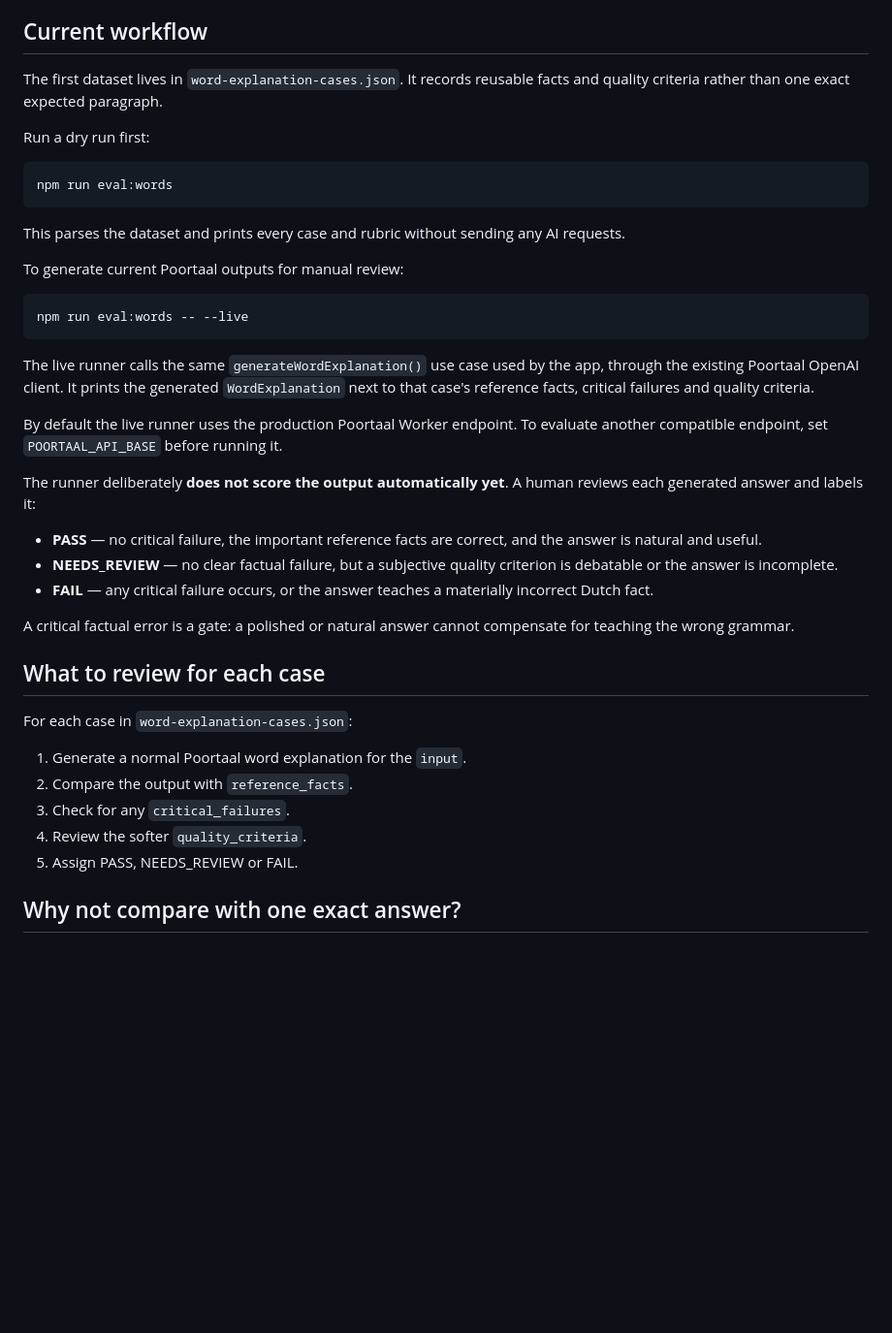
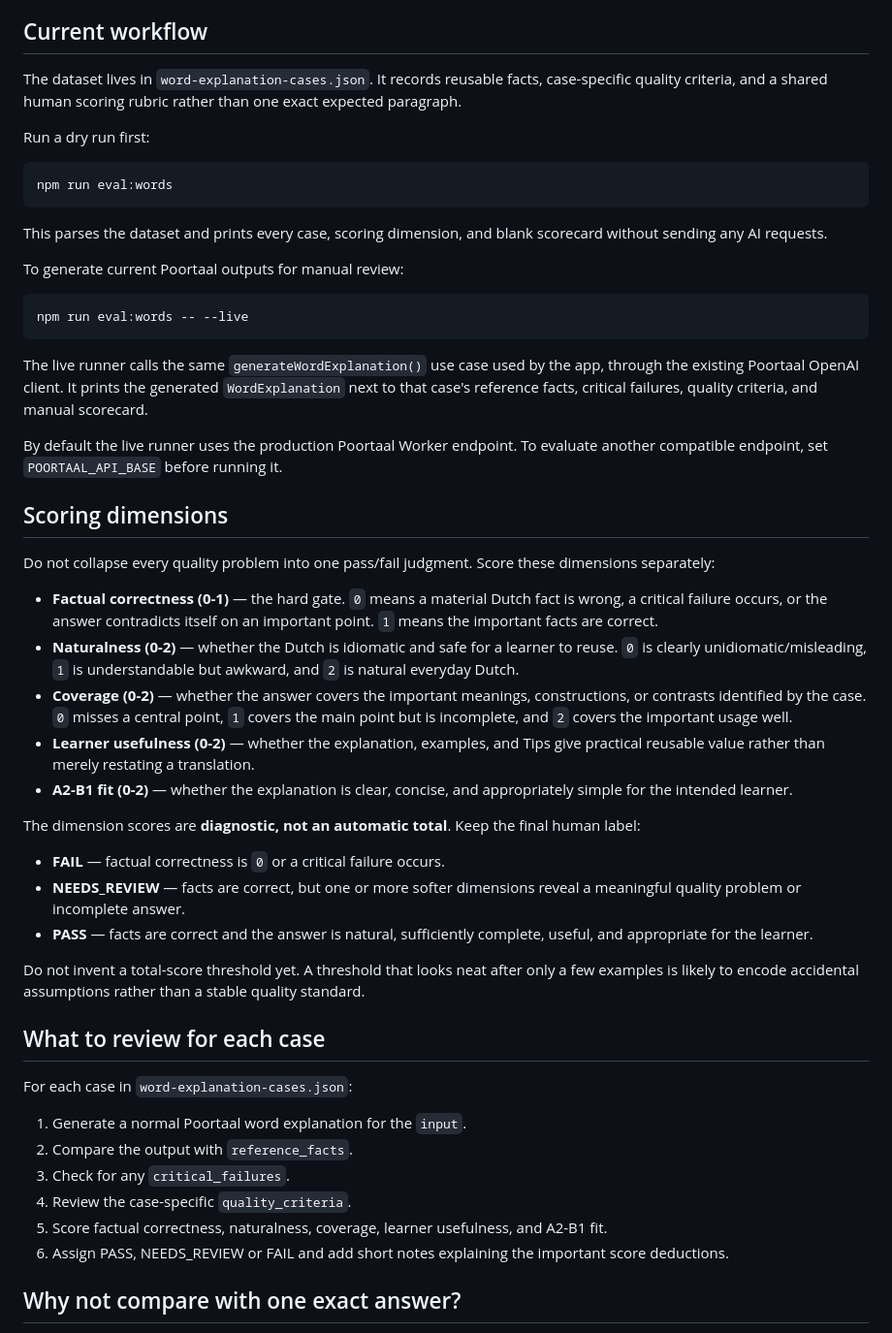
Before and after one commit to lanfeitiao/poortaal, a Markdown page: evals/README.md, the part around one of its changes. Shown at 97% size. Rendered like a GitHub page; blank space fills up the shorter version.

````diff
--- a/evals/README.md
+++ b/evals/README.md
@@ -6,7 +6,7 @@ The production validator answers a structural question: **is this a valid `WordE
 
 ## Current workflow
 
-The first dataset lives in `word-explanation-cases.json`. It records reusable facts and quality criteria rather than one exact expected paragraph.
+The dataset lives in `word-explanation-cases.json`. It records reusable facts, case-specific quality criteria, and a shared human scoring rubric rather than one exact expected paragraph.
 
 Run a dry run first:
 
@@ -14,7 +14,7 @@ Run a dry run first:
 npm run eval:words
 ```
 
-This parses the dataset and prints every case and rubric without sending any AI requests.
+This parses the dataset and prints every case, scoring dimension, and blank scorecard without sending any AI requests.
 
 To generate current Poortaal outputs for manual review:
 
@@ -22,17 +22,27 @@ To generate current Poortaal outputs for manual review:
 npm run eval:words -- --live
 ```
 
-The live runner calls the same `generateWordExplanation()` use case used by the app, through the existing Poortaal OpenAI client. It prints the generated `WordExplanation` next to that case's reference facts, critical failures and quality criteria.
+The live runner calls the same `generateWordExplanation()` use case used by the app, through the existing Poortaal OpenAI client. It prints the generated `WordExplanation` next to that case's reference facts, critical failures, quality criteria, and manual scorecard.
 
 By default the live runner uses the production Poortaal Worker endpoint. To evaluate another compatible endpoint, set `POORTAAL_API_BASE` before running it.
 
-The runner deliberately **does not score the output automatically yet**. A human reviews each generated answer and labels it:
+## Scoring dimensions
 
-- **PASS** — no critical failure, the important reference facts are correct, and the answer is natural and useful.
-- **NEEDS_REVIEW** — no clear factual failure, but a subjective quality criterion is debatable or the answer is incomplete.
-- **FAIL** — any critical failure occurs, or the answer teaches a materially incorrect Dutch fact.
+Do not collapse every quality problem into one pass/fail judgment. Score these dimensions separately:
 
-A critical factual error is a gate: a polished or natural answer cannot compensate for teaching the wrong grammar.
+- **Factual correctness (0-1)** — the hard gate. `0` means a material Dutch fact is wrong, a critical failure occurs, or the answer contradicts itself on an important point. `1` means the important facts are correct.
+- **Naturalness (0-2)** — whether the Dutch is idiomatic and safe for a learner to reuse. `0` is clearly unidiomatic/misleading, `1` is understandable but awkward, and `2` is natural everyday Dutch.
+- **Coverage (0-2)** — whether the answer covers the important meanings, constructions, or contrasts identified by the case. `0` misses a central point, `1` covers the main point but is incomplete, and `2` covers the important usage well.
+- **Learner usefulness (0-2)** — whether the explanation, examples, and Tips give practical reusable value rather than merely restating a translation.
+- **A2-B1 fit (0-2)** — whether the explanation is clear, concise, and appropriately simple for the intended learner.
+
+The dimension scores are **diagnostic, not an automatic total**. Keep the final human label:
+
+- **FAIL** — factual correctness is `0` or a critical failure occurs.
+- **NEEDS_REVIEW** — facts are correct, but one or more softer dimensions reveal a meaningful quality problem or incomplete answer.
+- **PASS** — facts are correct and the answer is natural, sufficiently complete, useful, and appropriate for the learner.
+
+Do not invent a total-score threshold yet. A threshold that looks neat after only a few examples is likely to encode accidental assumptions rather than a stable quality standard.
 
 ## What to review for each case
 
@@ -41,8 +51,9 @@ For each case in `word-explanation-cases.json`:
 1. Generate a normal Poortaal word explanation for the `input`.
 2. Compare the output with `reference_facts`.
 3. Check for any `critical_failures`.
-4. Review the softer `quality_criteria`.
-5. Assign PASS, NEEDS_REVIEW or FAIL.
+4. Review the case-specific `quality_criteria`.
+5. Score factual correctness, naturalness, coverage, learner usefulness, and A2-B1 fit.
+6. Assign PASS, NEEDS_REVIEW or FAIL and add short notes explaining the important score deductions.
 
 ## Why not compare with one exact answer?
 
````
Also changed, not shown: other parts of evals/README.md (+21 -15 lines).
